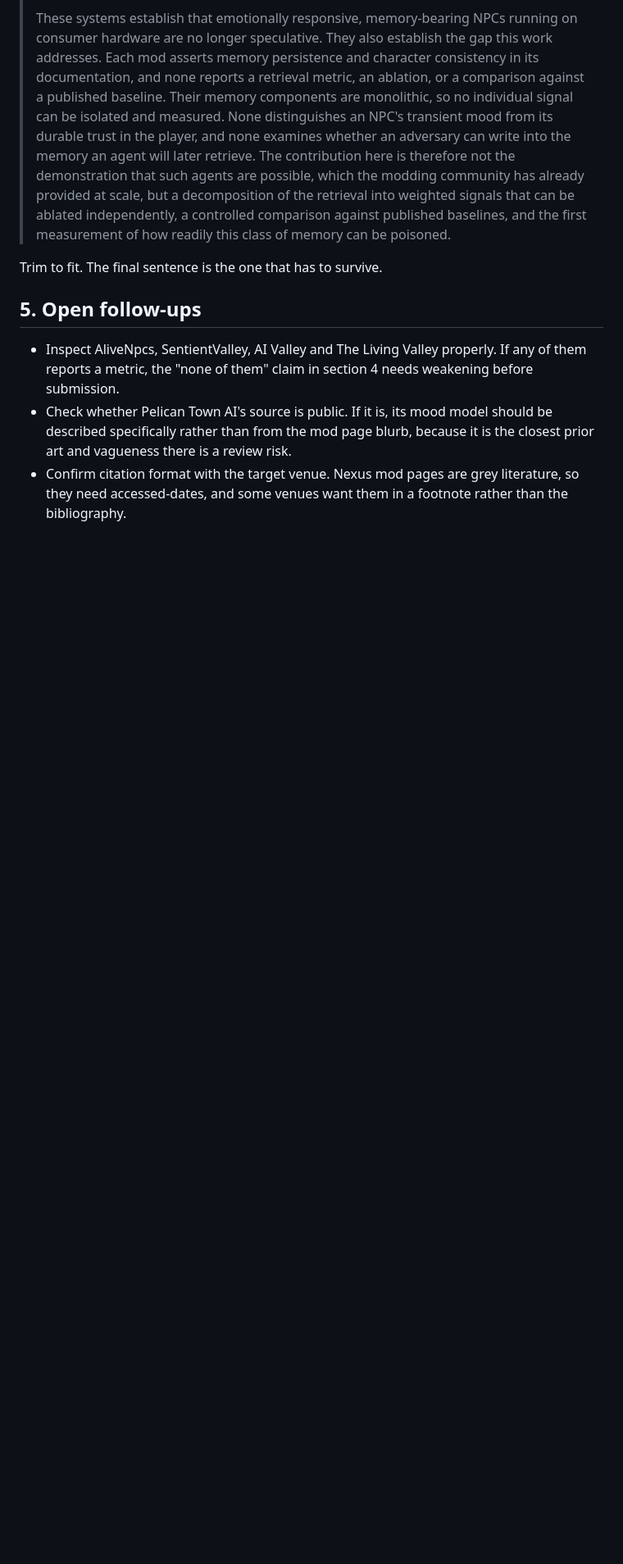
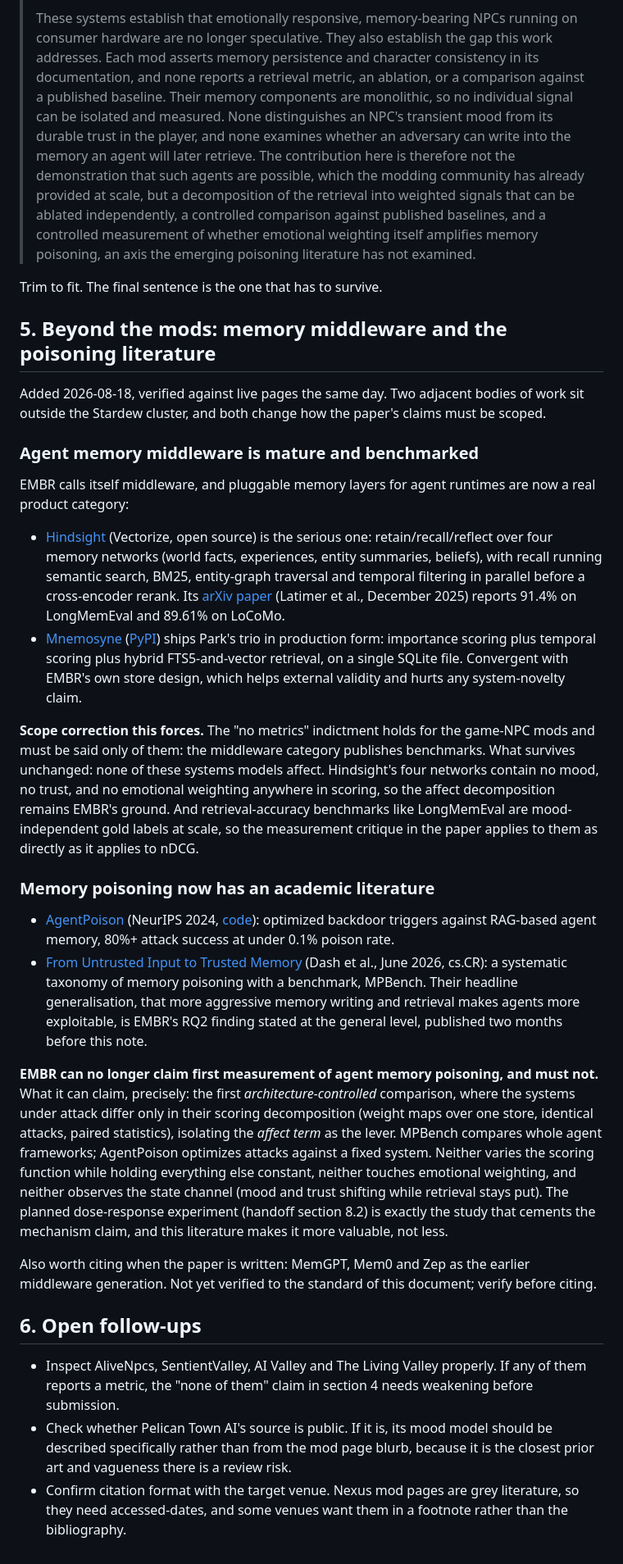
Before and after one commit to Code-SorceryLab/EMBR, a Markdown page: docs/related-work.md, the part around the change. Shown at 82% size. Drawn GitHub-style; blank space fills up the shorter version.

Commit message:
Scope the poisoning claim against the new literature, and cite the middleware
Two adjacent bodies of work, both verified against live pages today, change
how the paper's claims must be worded.

Agent memory middleware is now a mature, benchmarked category. Hindsight
(arXiv 2512.12818) reports 91.4 percent on LongMemEval; Mnemosyne ships Park's
recency, importance and relevance trio on a single SQLite file. So the "no
metrics" indictment is true only of the game-NPC mods and is now said only of
them. What survives: none of these systems models affect anywhere in scoring,
and their benchmarks are mood-independent gold labels at scale, so the paper's
measurement critique applies to them directly.

Memory poisoning has an academic literature. AgentPoison (NeurIPS 2024,
arXiv 2407.12784) optimizes backdoor triggers against RAG agent memory, and
Dash et al. (arXiv 2606.04329, June 2026) publish a taxonomy plus MPBench,
generalising that aggressive memory writing and retrieval increases
exploitability. That is RQ2's finding at the general level, so EMBR must not
claim first measurement of agent memory poisoning. The claim that survives
review, now written in both docs: the first architecture-controlled comparison,
systems differing only in scoring decomposition under identical attacks with
paired statistics, isolating the affect term as the lever, plus the state
channel neither paper observes. The dose-response experiment is what cements
the mechanism claim, and this literature raises its value.

The draft paper prose in related-work.md is updated to match, and every new
citation was fetched and verified before being written down, including the
AgentPoison arXiv id I had first written from memory.

```diff
--- a/docs/related-work.md
+++ b/docs/related-work.md
@@ -95,11 +95,65 @@ mod page. Not one of them reports a number.
 > here is therefore not the demonstration that such agents are possible, which the modding
 > community has already provided at scale, but a decomposition of the retrieval into weighted
 > signals that can be ablated independently, a controlled comparison against published
-> baselines, and the first measurement of how readily this class of memory can be poisoned.
+> baselines, and a controlled measurement of whether emotional weighting itself amplifies
+> memory poisoning, an axis the emerging poisoning literature has not examined.
 
 Trim to fit. The final sentence is the one that has to survive.
 
-## 5. Open follow-ups
+## 5. Beyond the mods: memory middleware and the poisoning literature
+
+Added 2026-08-18, verified against live pages the same day. Two adjacent bodies of work sit
+outside the Stardew cluster, and both change how the paper's claims must be scoped.
+
+### Agent memory middleware is mature and benchmarked
+
+EMBR calls itself middleware, and pluggable memory layers for agent runtimes are now a real
+product category:
+
+- [Hindsight](https://hindsight.vectorize.io/) (Vectorize, open source) is the serious one:
+  retain/recall/reflect over four memory networks (world facts, experiences, entity
+  summaries, beliefs), with recall running semantic search, BM25, entity-graph traversal and
+  temporal filtering in parallel before a cross-encoder rerank. Its
+  [arXiv paper](https://arxiv.org/abs/2512.12818) (Latimer et al., December 2025) reports
+  91.4% on LongMemEval and 89.61% on LoCoMo.
+- [Mnemosyne](https://mnemosyne.site/) ([PyPI](https://pypi.org/project/mnemosyne-hermes/))
+  ships Park's trio in production form: importance scoring plus temporal scoring plus hybrid
+  FTS5-and-vector retrieval, on a single SQLite file. Convergent with EMBR's own store
+  design, which helps external validity and hurts any system-novelty claim.
+
+**Scope correction this forces.** The "no metrics" indictment holds for the game-NPC mods and
+must be said only of them: the middleware category publishes benchmarks. What survives
+unchanged: none of these systems models affect. Hindsight's four networks contain no mood, no
+trust, and no emotional weighting anywhere in scoring, so the affect decomposition remains
+EMBR's ground. And retrieval-accuracy benchmarks like LongMemEval are mood-independent gold
+labels at scale, so the measurement critique in the paper applies to them as directly as it
+applies to nDCG.
+
+### Memory poisoning now has an academic literature
+
+- [AgentPoison](https://arxiv.org/abs/2407.12784) (NeurIPS 2024,
+  [code](https://github.com/AI-secure/AgentPoison)): optimized backdoor triggers against
+  RAG-based agent memory, 80%+ attack success at under 0.1% poison rate.
+- [From Untrusted Input to Trusted Memory](https://arxiv.org/abs/2606.04329) (Dash et al.,
+  June 2026, cs.CR): a systematic taxonomy of memory poisoning with a benchmark, MPBench.
+  Their headline generalisation, that more aggressive memory writing and retrieval makes
+  agents more exploitable, is EMBR's RQ2 finding stated at the general level, published two
+  months before this note.
+
+**EMBR can no longer claim first measurement of agent memory poisoning, and must not.** What
+it can claim, precisely: the first *architecture-controlled* comparison, where the systems
+under attack differ only in their scoring decomposition (weight maps over one store, identical
+attacks, paired statistics), isolating the *affect term* as the lever. MPBench compares whole
+agent frameworks; AgentPoison optimizes attacks against a fixed system. Neither varies the
+scoring function while holding everything else constant, neither touches emotional weighting,
+and neither observes the state channel (mood and trust shifting while retrieval stays put).
+The planned dose-response experiment (handoff section 8.2) is exactly the study that cements
+the mechanism claim, and this literature makes it more valuable, not less.
+
+Also worth citing when the paper is written: MemGPT, Mem0 and Zep as the earlier middleware
+generation. Not yet verified to the standard of this document; verify before citing.
+
+## 6. Open follow-ups
 
 - Inspect AliveNpcs, SentientValley, AI Valley and The Living Valley properly. If any of them
   reports a metric, the "none of them" claim in section 4 needs weakening before submission.
```
Also changed, not shown: docs/handoff.md (+8 -2 lines).
